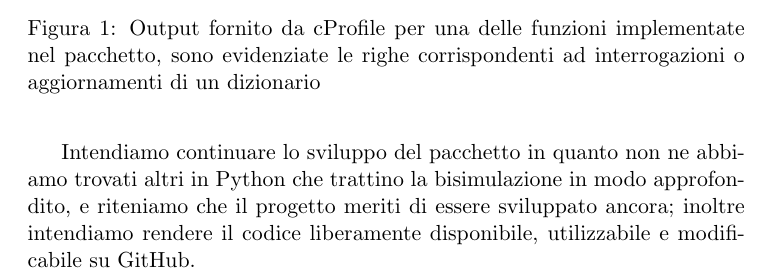
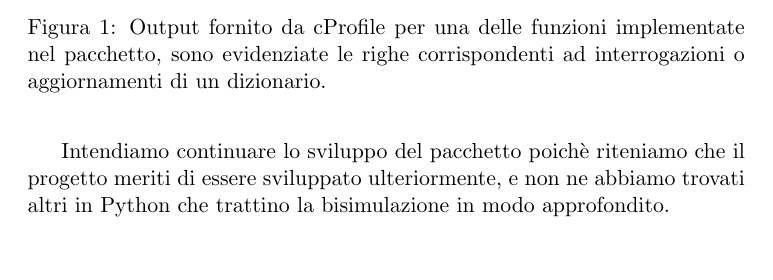
Before and after one commit to fandreuz/bsc-thesis, a LaTeX document (document.tex, which reads sezione3/future/file.tex): part of page 10 of 12, cut so that both start at the same text, the shorter picture padded with empty space. Compiled offline with pdfLaTeX.

Commit message:
riformulazione frase

```diff
--- a/sezione3/future/file.tex
+++ b/sezione3/future/file.tex
@@ -7,9 +7,10 @@ Sebbene il pacchetto Python sia funzionante, testato e documentato, non si può
 \end{itemize}
 
 \begin{figure}
-    \includegraphics[width=\textwidth]{./sezione3/future/resources/profiler.png}
-    \caption{Output fornito da cProfile per una delle funzioni implementate nel pacchetto, sono evidenziate le righe corrispondenti ad interrogazioni o aggiornamenti di un dizionario}
+    \centering
+    \includegraphics[width=0.7\textwidth]{./sezione3/future/resources/profiler.png}
+    \caption{Output fornito da cProfile per una delle funzioni implementate nel pacchetto, sono evidenziate le righe corrispondenti ad interrogazioni o aggiornamenti di un dizionario.}
     \label{fig:cprofile_result}
 \end{figure}
 
-Intendiamo continuare lo sviluppo del pacchetto in quanto non ne abbiamo trovati altri in Python che trattino la bisimulazione in modo approfondito, e riteniamo che il progetto meriti di essere sviluppato ancora; inoltre intendiamo rendere il codice liberamente disponibile, utilizzabile e modificabile su GitHub.
+Intendiamo continuare lo sviluppo del pacchetto poichè riteniamo che il progetto meriti di essere sviluppato ulteriormente, e non ne abbiamo trovati altri in Python che trattino la bisimulazione in modo approfondito.
```
